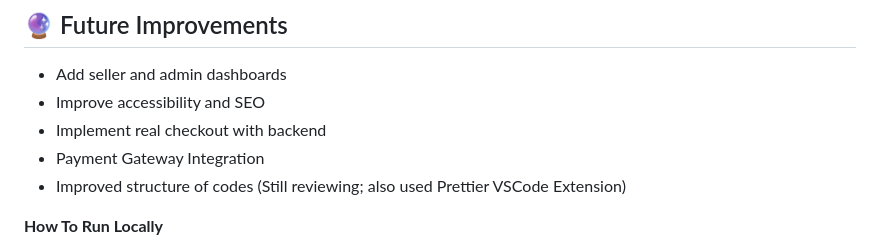
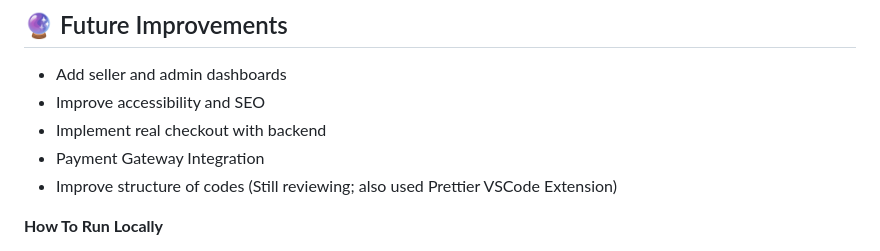
Before and after one commit to ShakiraCasusi/ReRead, a Markdown page: README.md, the part around the change. GitHub-like rendering.

```diff
--- a/README.md
+++ b/README.md
@@ -146,7 +146,7 @@ ReRead-Website/
 - Improve accessibility and SEO
 - Implement real checkout with backend
 - Payment Gateway Integration
-- Improved structure of codes (Still reviewing; also used Prettier VSCode Extension)
+- Improve structure of codes (Still reviewing; also used Prettier VSCode Extension)
 
 **How To Run Locally**
 
```
